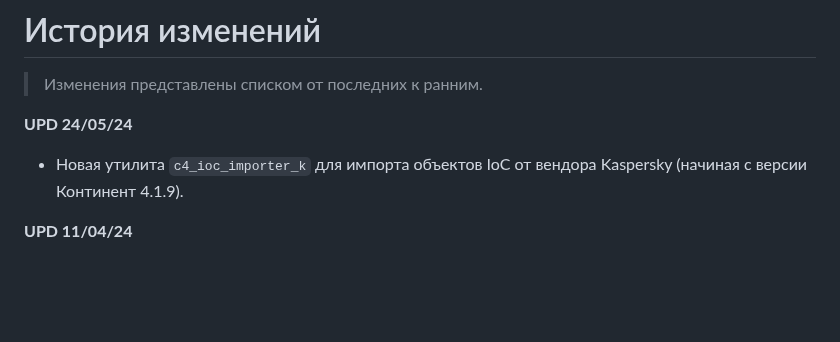
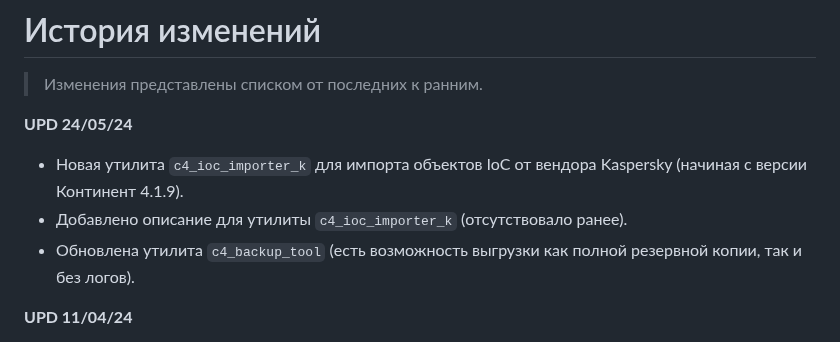
Before and after one commit to itseccode/c4_tools, a Markdown page: patch_notes.md, the part around the change. GitHub-like rendering; blank space fills up the shorter version.

```diff
--- a/patch_notes.md
+++ b/patch_notes.md
@@ -5,6 +5,8 @@
 **UPD 24/05/24**
 
 - Новая утилита `c4_ioc_importer_k` для импорта объектов IoC от вендора Kaspersky (начиная с версии Континент 4.1.9).
+- Добавлено описание для утилиты `c4_ioc_importer_k` (отсутствовало ранее).
+- Обновлена утилита `c4_backup_tool` (есть возможность выгрузки как полной резервной копии, так и без логов).
 
 **UPD 11/04/24**
 
```
